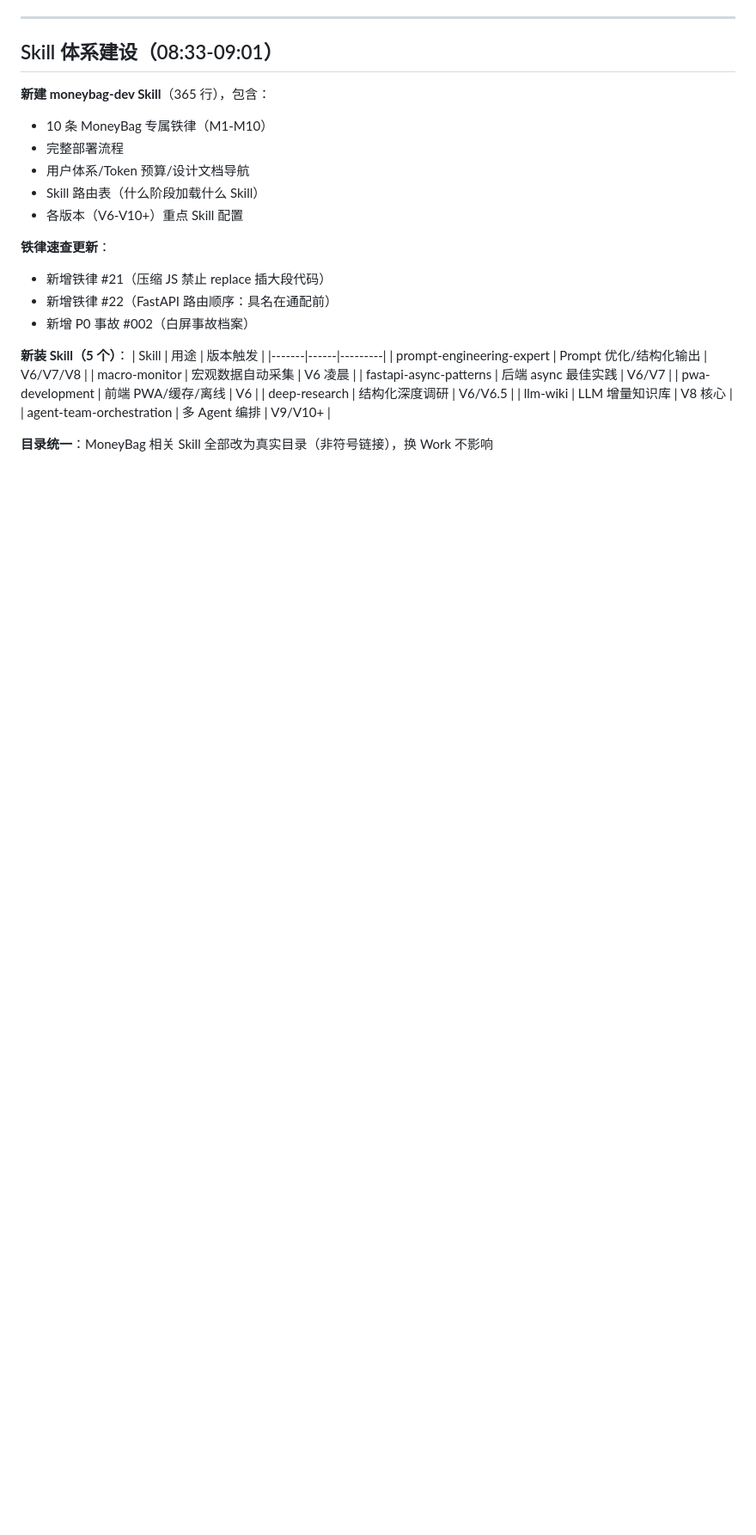
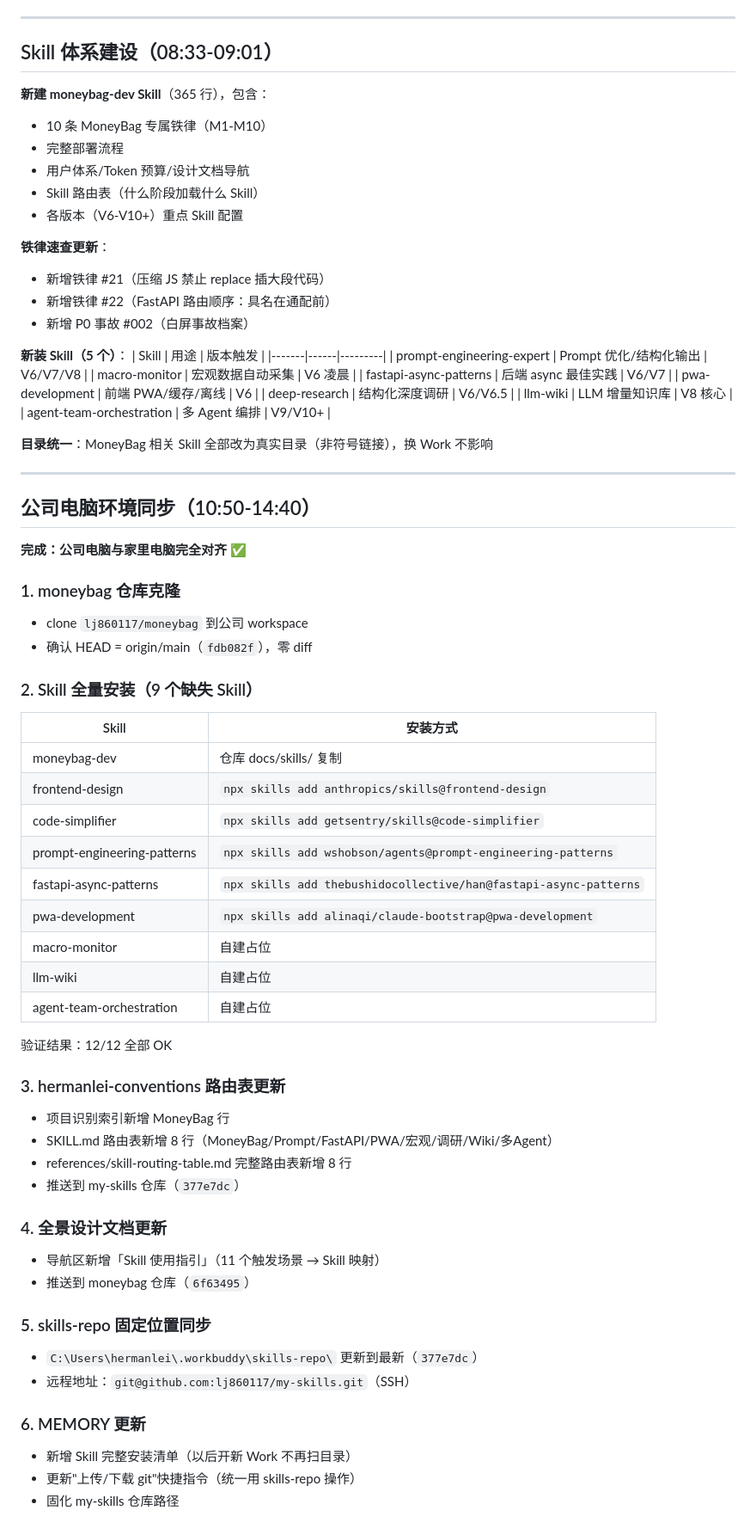
Before and after one commit to lj860117/moneybag, a Markdown page: docs/devlogs/2026-04-17.md, the part around the change. Shown at 86% size. GitHub-like rendering; blank space fills up the shorter version.

Commit message:
[office] docs: 4-17 公司电脑环境同步日志
- Skill 全量安装（9个）+ 路由表更新 + 设计文档 Skill 指引
- skills-repo 固定位置同步 + MEMORY 更新

```diff
--- a/docs/devlogs/2026-04-17.md
+++ b/docs/devlogs/2026-04-17.md
@@ -223,3 +223,47 @@
 | agent-team-orchestration | 多 Agent 编排 | V9/V10+ |
 
 **目录统一**：MoneyBag 相关 Skill 全部改为真实目录（非符号链接），换 Work 不影响
+
+---
+
+## 公司电脑环境同步（10:50-14:40）
+
+**完成：公司电脑与家里电脑完全对齐 ✅**
+
+### 1. moneybag 仓库克隆
+- clone `lj860117/moneybag` 到公司 workspace
+- 确认 HEAD = origin/main（`fdb082f`），零 diff
+
+### 2. Skill 全量安装（9 个缺失 Skill）
+| Skill | 安装方式 |
+|-------|---------|
+| moneybag-dev | 仓库 docs/skills/ 复制 |
+| frontend-design | `npx skills add anthropics/skills@frontend-design` |
+| code-simplifier | `npx skills add getsentry/skills@code-simplifier` |
+| prompt-engineering-patterns | `npx skills add wshobson/agents@prompt-engineering-patterns` |
+| fastapi-async-patterns | `npx skills add thebushidocollective/han@fastapi-async-patterns` |
+| pwa-development | `npx skills add alinaqi/claude-bootstrap@pwa-development` |
+| macro-monitor | 自建占位 |
+| llm-wiki | 自建占位 |
+| agent-team-orchestration | 自建占位 |
+
+验证结果：12/12 全部 OK
+
+### 3. hermanlei-conventions 路由表更新
+- 项目识别索引新增 MoneyBag 行
+- SKILL.md 路由表新增 8 行（MoneyBag/Prompt/FastAPI/PWA/宏观/调研/Wiki/多Agent）
+- references/skill-routing-table.md 完整路由表新增 8 行
+- 推送到 my-skills 仓库（`377e7dc`）
+
+### 4. 全景设计文档更新
+- 导航区新增「Skill 使用指引」（11 个触发场景 → Skill 映射）
+- 推送到 moneybag 仓库（`6f63495`）
+
+### 5. skills-repo 固定位置同步
+- `C:\Users\hermanlei\.workbuddy\skills-repo\` 更新到最新（`377e7dc`）
+- 远程地址：`git@github.com:lj860117/my-skills.git`（SSH）
+
+### 6. MEMORY 更新
+- 新增 Skill 完整安装清单（以后开新 Work 不再扫目录）
+- 更新"上传/下载 git"快捷指令（统一用 skills-repo 操作）
+- 固化 my-skills 仓库路径
```
